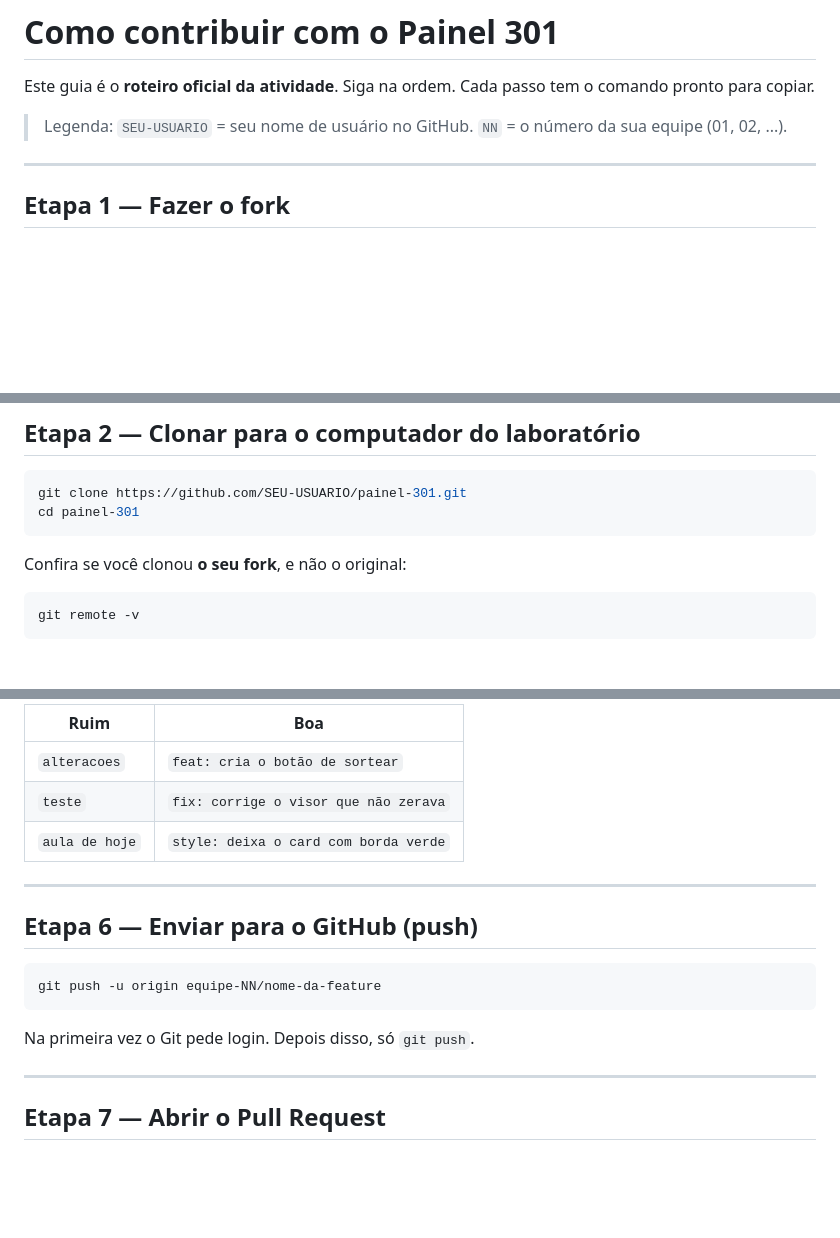
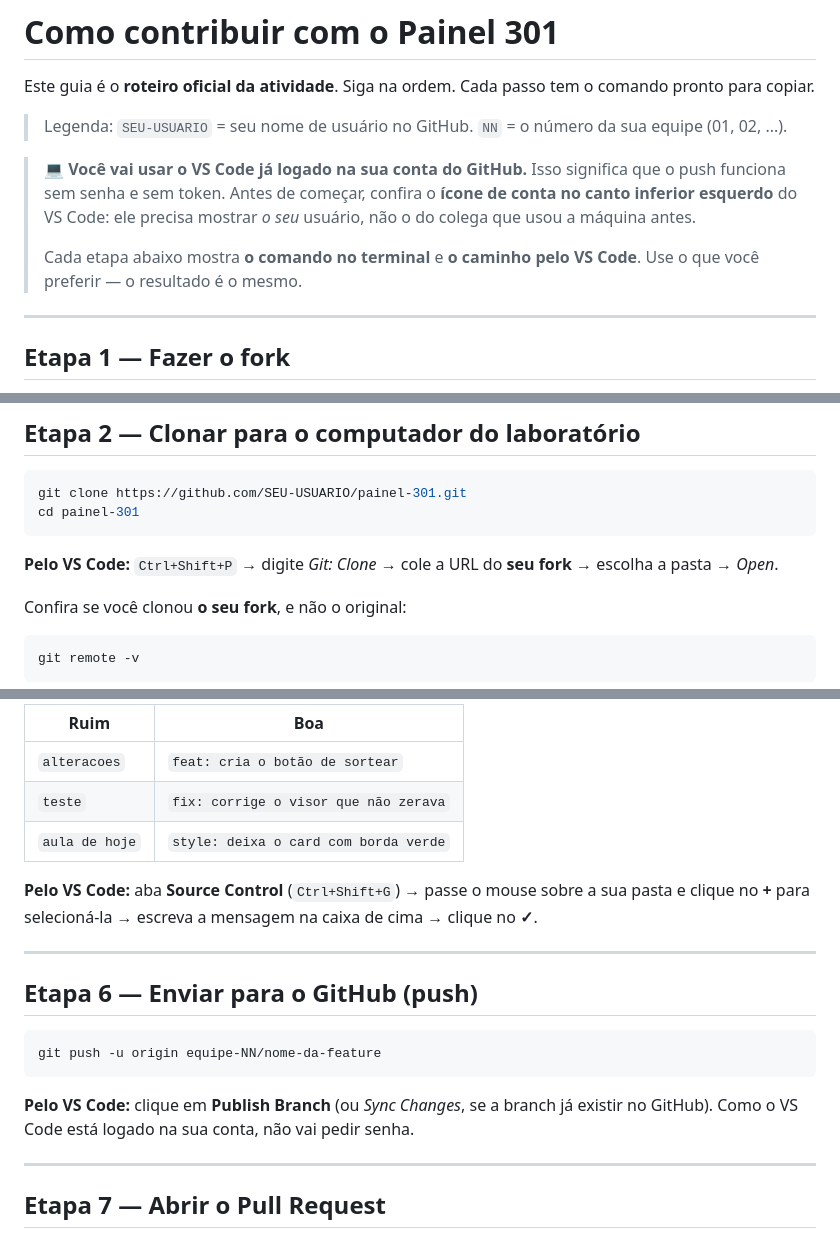
Before and after one commit to 25231516/painel-301, a Markdown page: CONTRIBUTING.md, 3 parts joined by grey strips. Rendered like a GitHub page; blank space fills up the shorter version.

````diff
--- a/CONTRIBUTING.md
+++ b/CONTRIBUTING.md
@@ -4,6 +4,14 @@ Este guia é o **roteiro oficial da atividade**. Siga na ordem.
 Cada passo tem o comando pronto para copiar.
 
 > Legenda: `SEU-USUARIO` = seu nome de usuário no GitHub. `NN` = o número da sua equipe (01, 02, ...).
+
+> 💻 **Você vai usar o VS Code já logado na sua conta do GitHub.** Isso significa que o
+> push funciona sem senha e sem token. Antes de começar, confira o **ícone de conta no canto
+> inferior esquerdo** do VS Code: ele precisa mostrar *o seu* usuário, não o do colega que
+> usou a máquina antes.
+>
+> Cada etapa abaixo mostra **o comando no terminal** e **o caminho pelo VS Code**. Use o que
+> você preferir — o resultado é o mesmo.
 
 ---
 
@@ -28,6 +36,9 @@ git clone https://github.com/SEU-USUARIO/painel-301.git
 cd painel-301
 ```
 
+**Pelo VS Code:** `Ctrl+Shift+P` → digite *Git: Clone* → cole a URL do **seu fork** →
+escolha a pasta → *Open*.
+
 Confira se você clonou **o seu fork**, e não o original:
 
 ```bash
@@ -92,6 +106,9 @@ Mensagem de commit boa descreve o que passou a existir:
 | `teste` | `fix: corrige o visor que não zerava` |
 | `aula de hoje` | `style: deixa o card com borda verde` |
 
+**Pelo VS Code:** aba **Source Control** (`Ctrl+Shift+G`) → passe o mouse sobre a sua pasta
+e clique no **+** para selecioná-la → escreva a mensagem na caixa de cima → clique no **✓**.
+
 ---
 
 ## Etapa 6 — Enviar para o GitHub (push)
@@ -100,7 +117,8 @@ Mensagem de commit boa descreve o que passou a existir:
 git push -u origin equipe-NN/nome-da-feature
 ```
 
-Na primeira vez o Git pede login. Depois disso, só `git push`.
+**Pelo VS Code:** clique em **Publish Branch** (ou *Sync Changes*, se a branch já existir
+no GitHub). Como o VS Code está logado na sua conta, não vai pedir senha.
 
 ---
 
````
Also changed, not shown: other parts of CONTRIBUTING.md (+3 -0 lines), GUIA-DO-PROFESSOR.md (+23 -10 lines).
